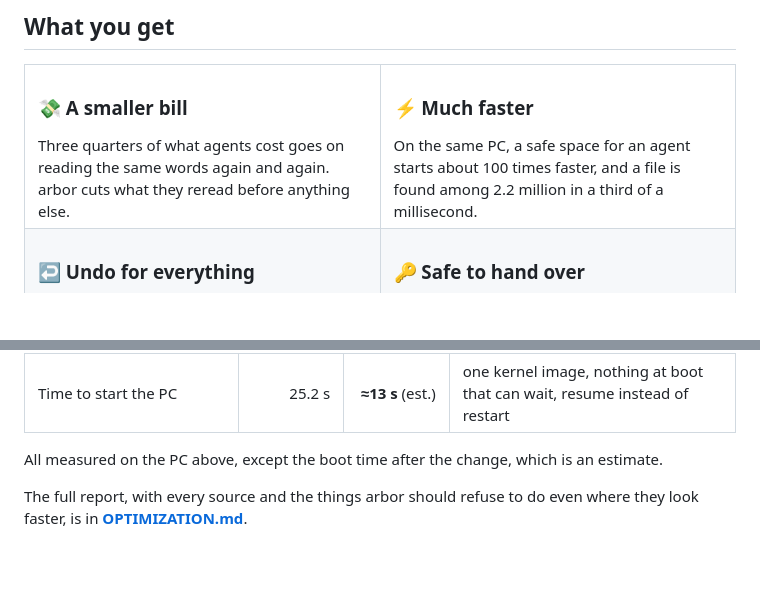
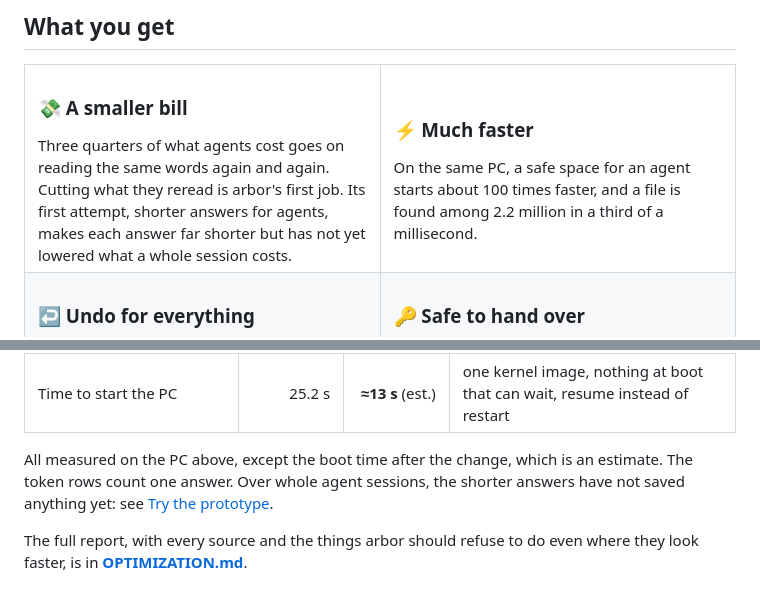
Before and after one commit to NahuelGenchi/arbor, a Markdown page: README.md, 2 parts joined by grey strips. Rendered like a GitHub page; folded sections open; blank space fills up the shorter version.

Commit message:
docs: say that short answers and batched reads have not saved tokens over whole sessions (#80)

```diff
--- a/README.md
+++ b/README.md
@@ -55,7 +55,7 @@ The trouble is that every operating system in use today descends from ideas of 1
   <tr>
     <td width="50%" valign="top">
       <h3>💸 A smaller bill</h3>
-      Three quarters of what agents cost goes on reading the same words again and again. arbor cuts what they reread before anything else.
+      Three quarters of what agents cost goes on reading the same words again and again. Cutting what they reread is arbor's first job. Its first attempt, shorter answers for agents, makes each answer far shorter but has not yet lowered what a whole session costs.
     </td>
     <td width="50%" valign="top">
       <h3>⚡ Much faster</h3>
@@ -150,7 +150,7 @@ Before building anything, arbor measured where the waste is on one ordinary PC t
 | Disk taken by the projects folder | 70.5 GiB | **47.6 GiB** | each piece of content stored once (a third was exact copies) |
 | Time to start the PC | 25.2 s | **≈13 s** (est.) | one kernel image, nothing at boot that can wait, resume instead of restart |
 
-All measured on the PC above, except the boot time after the change, which is an estimate.
+All measured on the PC above, except the boot time after the change, which is an estimate. The token rows count one answer. Over whole agent sessions, the shorter answers have not saved anything yet: see [Try the prototype](#try-the-prototype).
 </details>
 
 The full report, with every source and the things arbor should refuse to do even where they look faster, is in **[OPTIMIZATION.md](OPTIMIZATION.md)**.
```
Also changed, not shown: other parts of README.md (+1 -1 lines), OPTIMIZATION.md (+6 -4 lines).
